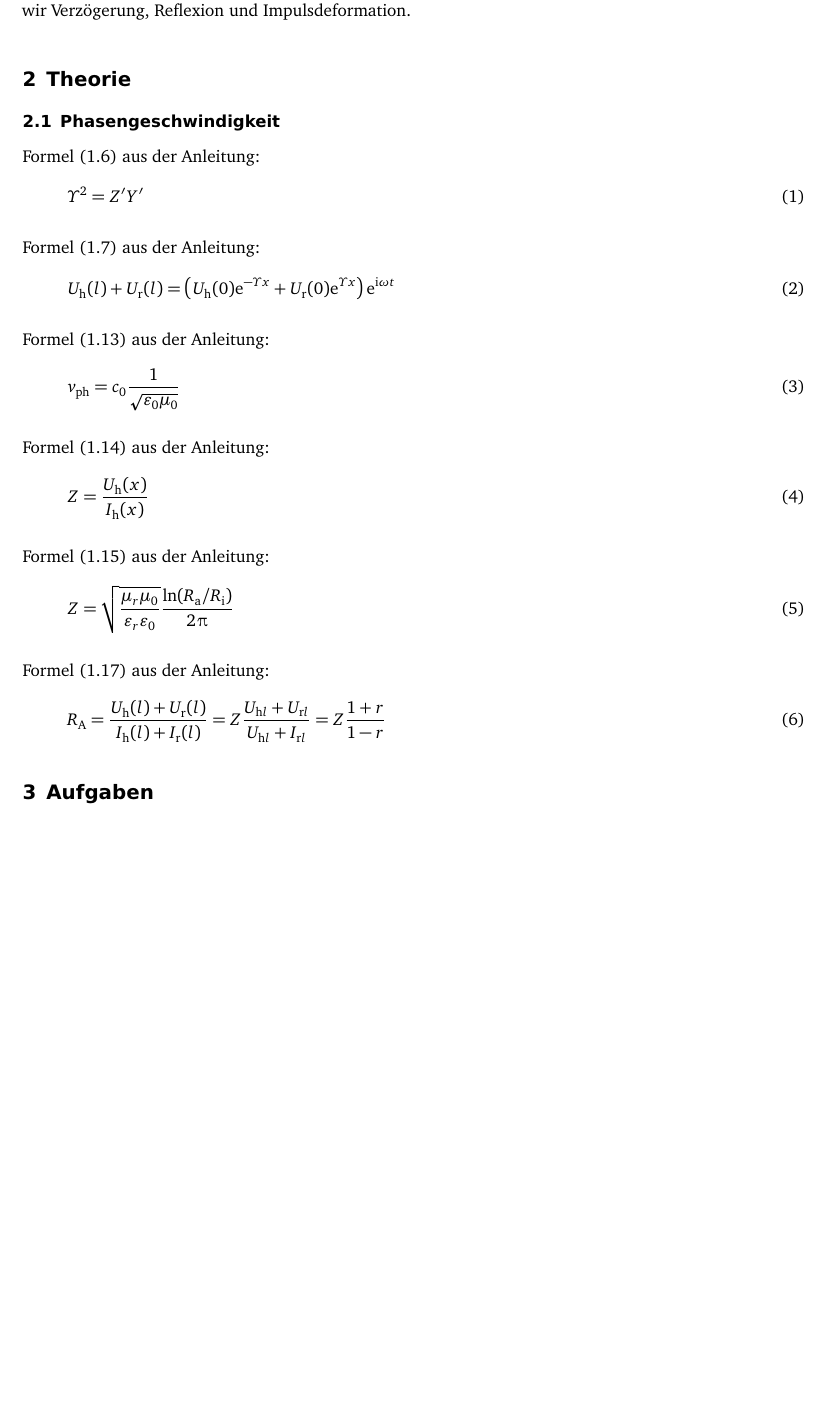
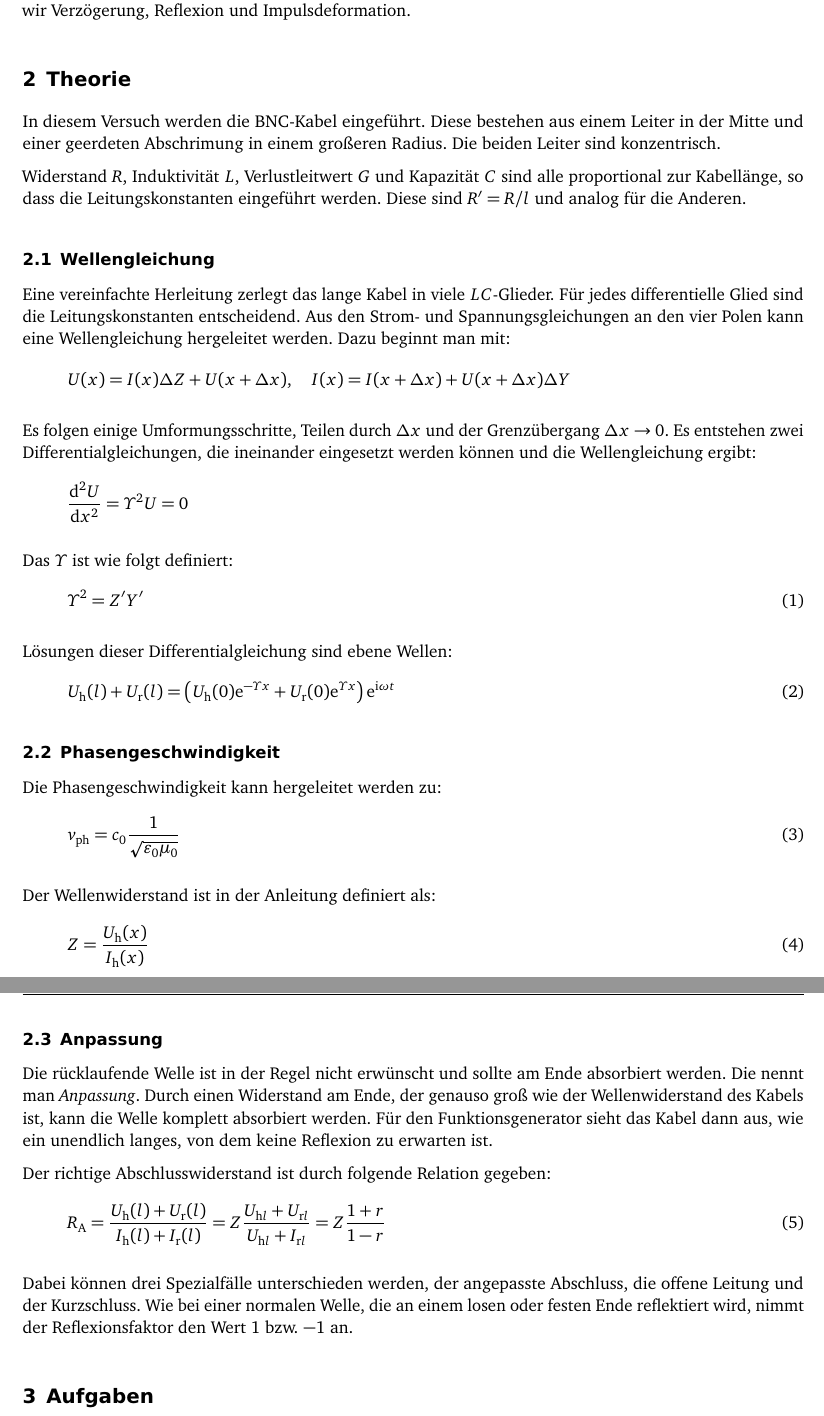
Before and after one commit to martin-ueding/physik313-Protokolle, a LaTeX document (Template.tex): part of page 2 of 5 before the commit and two parts of pages 2 and 3 of 6 after it, the two joined at a grey line, cut so that both start at the same text, the shorter picture padded with empty space. Compiled offline with pdfLaTeX; an older LaTeX class or package is replaced by its successor.

Commit message:
Theorieteil

```diff
--- a/Template.tex
+++ b/Template.tex
@@ -45,40 +45,60 @@ Impulsdeformation.
 
 \section{Theorie}
 
-\subsection{Phasengeschwindigkeit}
+In diesem Versuch werden die BNC-Kabel eingeführt. Diese bestehen aus einem Leiter in der Mitte und einer geerdeten Abschrimung in einem großeren Radius. Die beiden Leiter sind konzentrisch.
 
-Formel (1.6) aus der Anleitung:
+Widerstand $R$, Induktivität $L$, Verlustleitwert $G$ und Kapazität $C$ sind alle proportional zur Kabellänge, so dass die Leitungskonstanten eingeführt werden. Diese sind $R' = R/l$ und analog für die Anderen.
+
+\subsection{Wellengleichung}
+
+Eine vereinfachte Herleitung zerlegt das lange Kabel in viele $LC$-Glieder. Für jedes differentielle Glied sind die Leitungskonstanten entscheidend. Aus den Strom- und Spannungsgleichungen an den vier Polen kann eine Wellengleichung hergeleitet werden. Dazu beginnt man mit:
+\[
+	U(x) = I(x) \Deltaup Z + U(x + \Deltaup x)
+	\eqnsep
+	I(x) = I(x + \Deltaup x) + U(x + \Deltaup x) \Deltaup Y
+\]
+
+Es folgen einige Umformungsschritte, Teilen durch $\Deltaup x$ und der Grenzübergang $\Deltaup x \to 0$. Es entstehen zwei Differentialgleichungen, die ineinander eingesetzt werden können und die Wellengleichung ergibt:
+\[
+	\dod[2] Ux = \Upsilon^2 U = 0
+\]
+
+Das $\Upsilon$ ist wie folgt definiert:
 \begin{equation}
 	\label{eq:1.6}
 	\Upsilon^2 = Z' Y'
 \end{equation}
 
-Formel (1.7) aus der Anleitung:
+Lösungen dieser Differentialgleichung sind ebene Wellen:
 \begin{equation}
 	\label{eq:1.7}
 	\Uh(l) + \Ur(l)
 	= \del{\Uh(0) \eup^{-\Upsilon x} + \Ur(0) \eup^{\Upsilon x}} \eup^{\iup \omega t}
 \end{equation}
 
-Formel (1.13) aus der Anleitung:
+\subsection{Phasengeschwindigkeit}
+
+Die Phasengeschwindigkeit kann hergeleitet werden zu:
 \begin{equation}
 	\label{eq:1.13}
 	v_\text{ph} = c_0 \frac{1}{\sqrt{\varepsilon_0 \mu_0}}
 \end{equation}
 
-Formel (1.14) aus der Anleitung:
+Der Wellenwiderstand ist in der Anleitung definiert als:
 \begin{equation}
 	\label{eq:1.14}
 	Z = \frac{\Uh (x)}{I_\text h (x)}
 \end{equation}
 
-Formel (1.15) aus der Anleitung:
-\begin{equation}
-	\label{eq:1.15}
-	Z = \sqrt{\frac{\mu_r \mu_0}{\varepsilon_r \varepsilon_0}} \frac{\ln(R_\text a/R_\text i)}{2\piup}
-\end{equation}
+\subsection{Anpassung}
 
-Formel (1.17) aus der Anleitung:
+Die rücklaufende Welle ist in der Regel nicht erwünscht und sollte am Ende
+absorbiert werden. Die nennt man \emph{Anpassung}. Durch einen Widerstand am
+Ende, der genauso groß wie der Wellenwiderstand des Kabels ist, kann die Welle
+komplett absorbiert werden. Für den Funktionsgenerator sieht das Kabel dann
+aus, wie ein unendlich langes, von dem keine Reflexion zu erwarten ist.
+
+Der richtige Abschlusswiderstand ist durch folgende Relation gegeben:
 \begin{equation}
 	\label{eq:1.17}
 	R_\text A
@@ -86,6 +106,11 @@ Formel (1.17) aus der Anleitung:
 	= Z \frac{U_{\text h l} + U_{\text r l}}{U_{\text h l} + I_{\text r l}}
 	= Z \frac{1+r}{1-r}
 \end{equation}
+
+Dabei können drei Spezialfälle unterschieden werden, der angepasste Abschluss,
+die offene Leitung und der Kurzschluss. Wie bei einer normalen Welle, die an
+einem losen oder festen Ende reflektiert wird, nimmt der Reflexionsfaktor den
+Wert \num{+1} bzw. \num{-1} an.
 
 %%%%%%%%%%%%%%%%%%%%%%%%%%%%%%%%%%%%%%%%%%%%%%%%%%%%%%%%%%%%%%%%%%%%%%%%%%%%%%%
 %                                  Aufgaben                                   %
```
